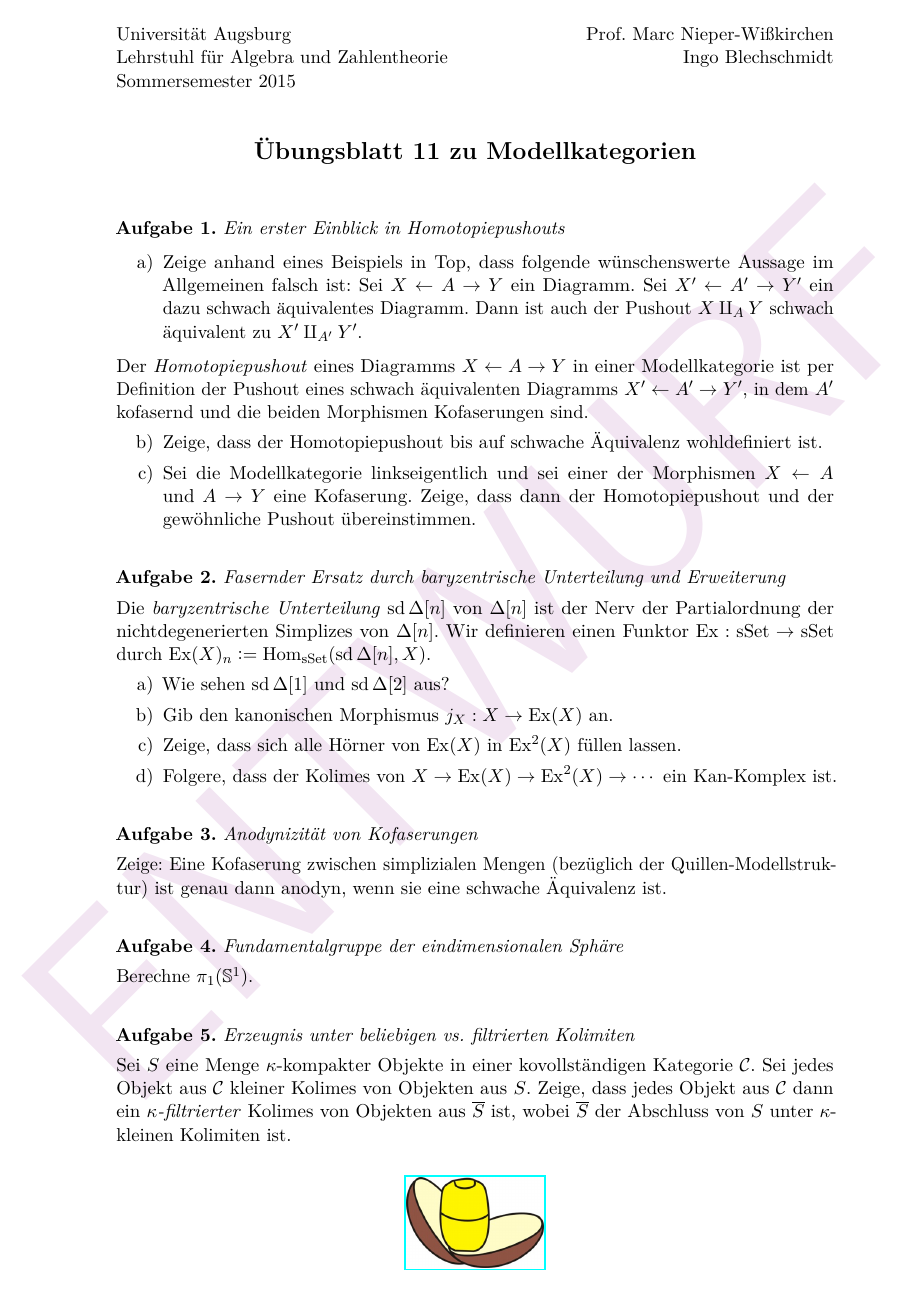
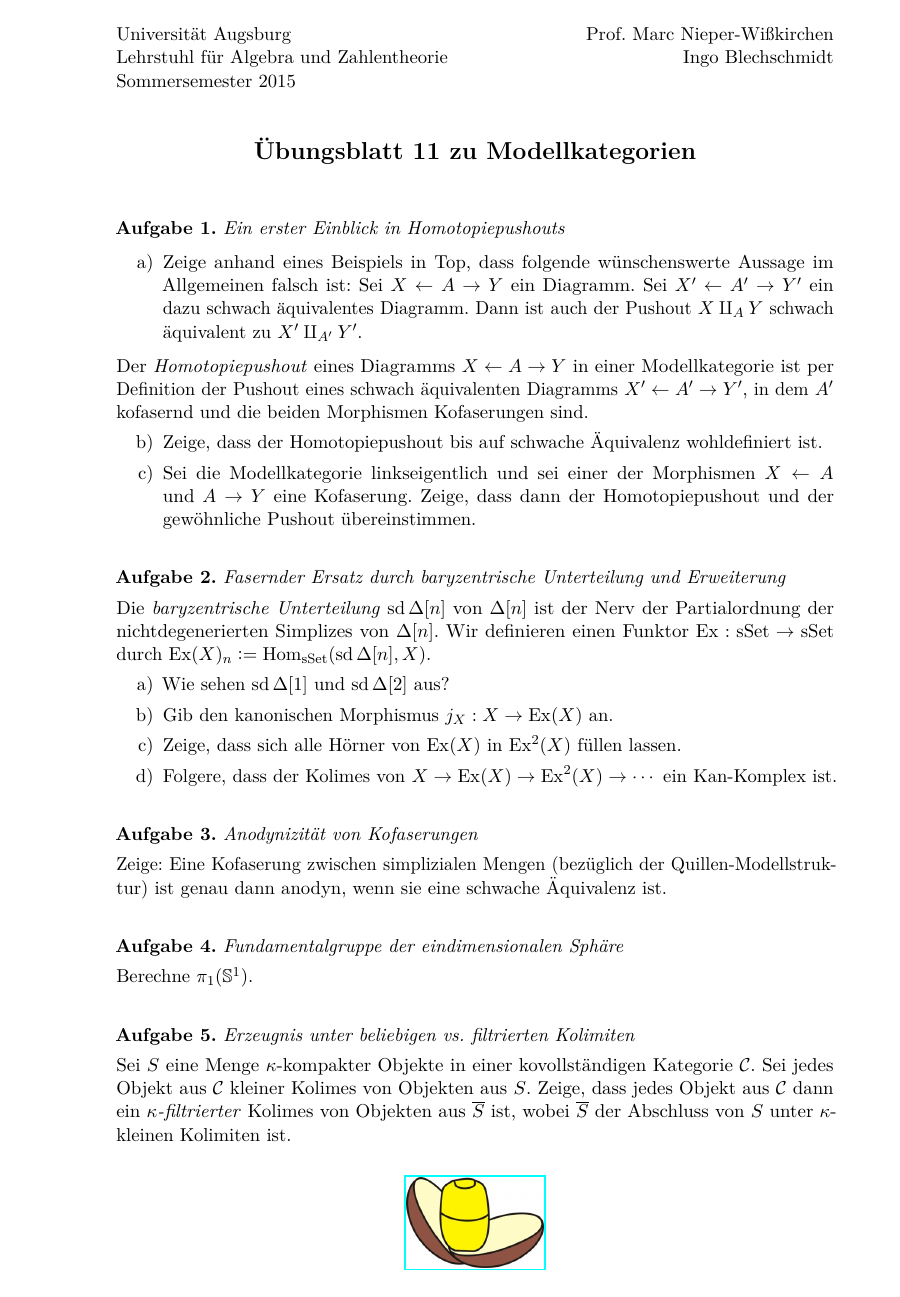
Before and after one commit to iblech/modellkategorien, a LaTeX problem sheet (uebung11.tex): the whole page. Compiled offline with pdfLaTeX.

Commit message:
Blatt 11 fertig

```diff
--- a/uebung11.tex
+++ b/uebung11.tex
@@ -1,9 +1,4 @@
 \documentclass{uebblatt}
-
-\usepackage{draftwatermark}
-\definecolor{pink}{rgb}{0.95,0.9,0.95}
-\SetWatermarkText{\textsf{\textcolor{pink}{ENTWURF}}}
-\SetWatermarkScale{1}
 
 \DeclareMathOperator{\sd}{sd}
 
```
Also changed, not shown: uebung11.pdf.
